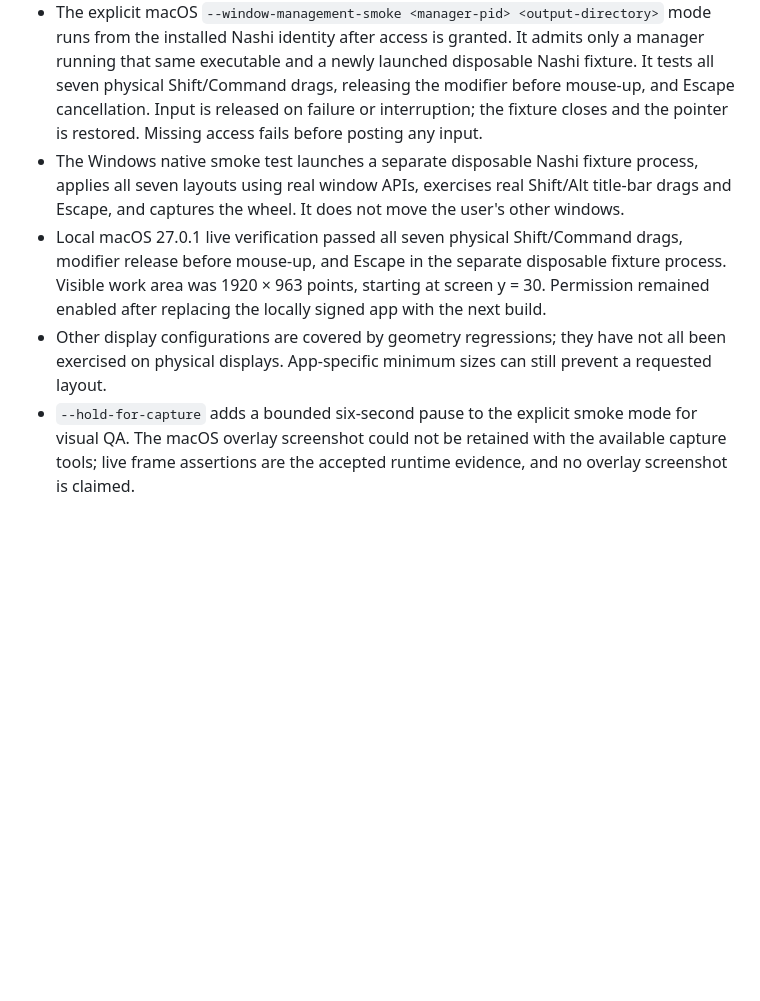
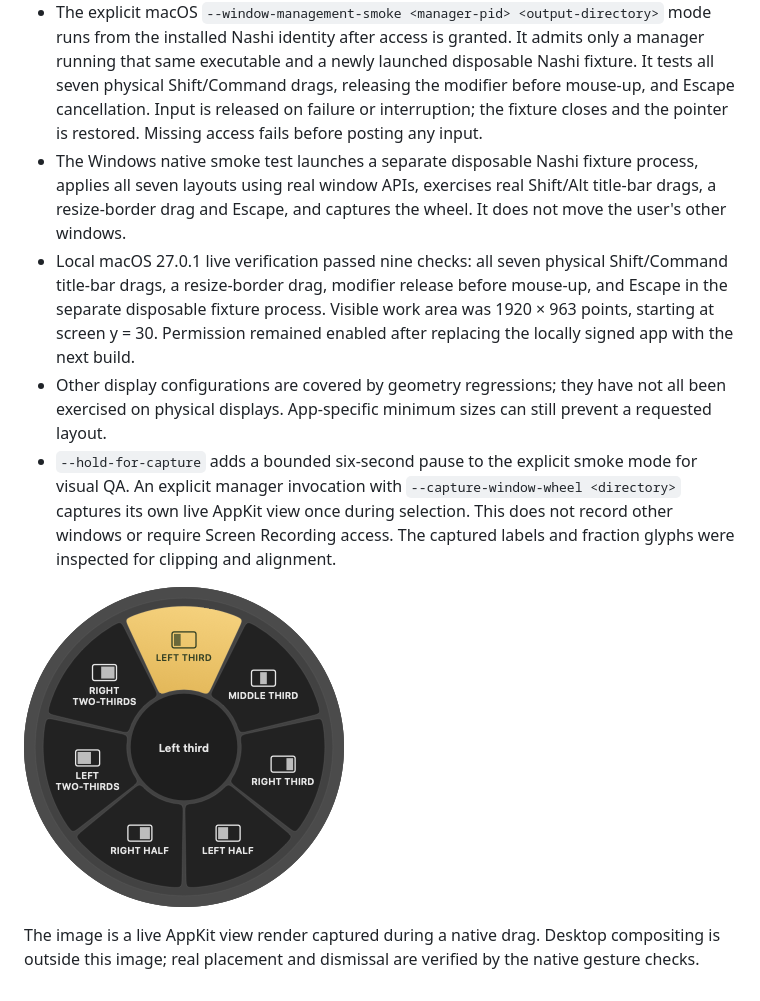
Before and after one commit to Ahmetbiber/nashi-app, a Markdown page: docs/WINDOW-MANAGEMENT.md, the part around the change. Rendered like a GitHub page; pictures changed too: docs/assets/showcase/mac-window-management-view.png (added); blank space fills up the shorter version.

Commit message:
Document verified native window layouts with a captured Nashi wheel view

```diff
--- a/docs/WINDOW-MANAGEMENT.md
+++ b/docs/WINDOW-MANAGEMENT.md
@@ -31,7 +31,11 @@ The Home checkbox enables/disables window management and persists outside the po
 - Swift regression tests cover all seven layouts, odd/Retina/negative screen coordinates, ordinary content drags, fresh-file precedence and Escape cancellation.
 - The Windows core verifier covers the same partitions and preference persistence.
 - The explicit macOS `--window-management-smoke <manager-pid> <output-directory>` mode runs from the installed Nashi identity after access is granted. It admits only a manager running that same executable and a newly launched disposable Nashi fixture. It tests all seven physical Shift/Command drags, releasing the modifier before mouse-up, and Escape cancellation. Input is released on failure or interruption; the fixture closes and the pointer is restored. Missing access fails before posting any input.
-- The Windows native smoke test launches a separate disposable Nashi fixture process, applies all seven layouts using real window APIs, exercises real Shift/Alt title-bar drags and Escape, and captures the wheel. It does not move the user's other windows.
-- Local macOS 27.0.1 live verification passed all seven physical Shift/Command drags, modifier release before mouse-up, and Escape in the separate disposable fixture process. Visible work area was 1920 × 963 points, starting at screen y = 30. Permission remained enabled after replacing the locally signed app with the next build.
+- The Windows native smoke test launches a separate disposable Nashi fixture process, applies all seven layouts using real window APIs, exercises real Shift/Alt title-bar drags, a resize-border drag and Escape, and captures the wheel. It does not move the user's other windows.
+- Local macOS 27.0.1 live verification passed nine checks: all seven physical Shift/Command title-bar drags, a resize-border drag, modifier release before mouse-up, and Escape in the separate disposable fixture process. Visible work area was 1920 × 963 points, starting at screen y = 30. Permission remained enabled after replacing the locally signed app with the next build.
 - Other display configurations are covered by geometry regressions; they have not all been exercised on physical displays. App-specific minimum sizes can still prevent a requested layout.
-- `--hold-for-capture` adds a bounded six-second pause to the explicit smoke mode for visual QA. The macOS overlay screenshot could not be retained with the available capture tools; live frame assertions are the accepted runtime evidence, and no overlay screenshot is claimed.
+- `--hold-for-capture` adds a bounded six-second pause to the explicit smoke mode for visual QA. An explicit manager invocation with `--capture-window-wheel <directory>` captures its own live AppKit view once during selection. This does not record other windows or require Screen Recording access. The captured labels and fraction glyphs were inspected for clipping and alignment.
+
+![Nashi window arrangement wheel](assets/showcase/mac-window-management-view.png)
+
+The image is a live AppKit view render captured during a native drag. Desktop compositing is outside this image; real placement and dismissal are verified by the native gesture checks.
```
